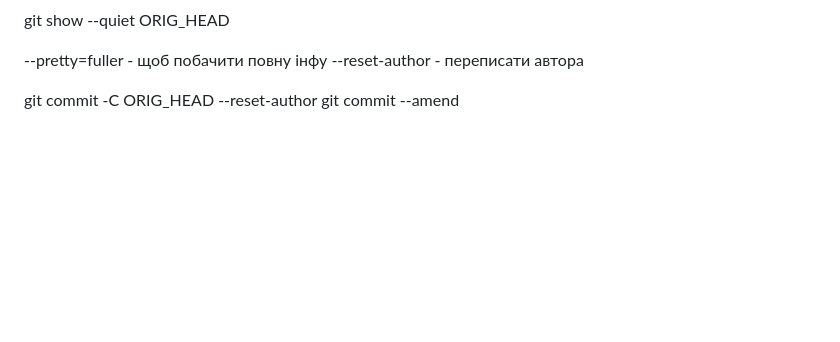
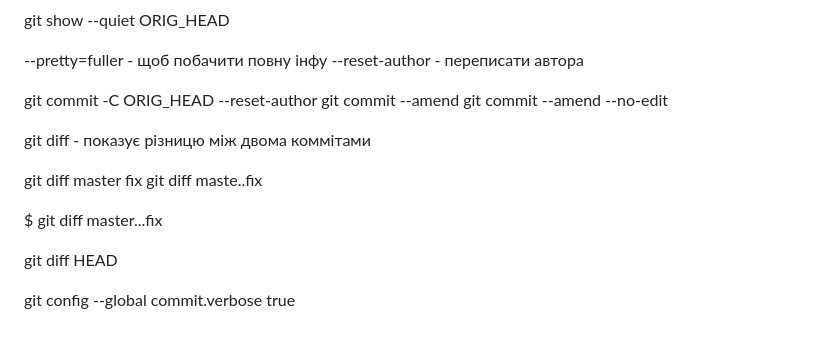
Before and after one commit to wasekw/github-test, a Markdown page: README.md, the part around the change. Drawn GitHub-style; blank space fills up the shorter version.

Commit message:
git diff other

```diff
--- a/README.md
+++ b/README.md
@@ -98,3 +98,15 @@ git show --quiet ORIG_HEAD
 
 git commit -C ORIG_HEAD --reset-author
 git commit --amend
+git commit --amend --no-edit
+
+git diff <commit1> <commit2> - показує різницю між двома коммітами
+
+git diff master fix
+git diff maste..fix
+
+$ git diff master...fix
+
+git diff HEAD
+
+git config --global commit.verbose true
```
